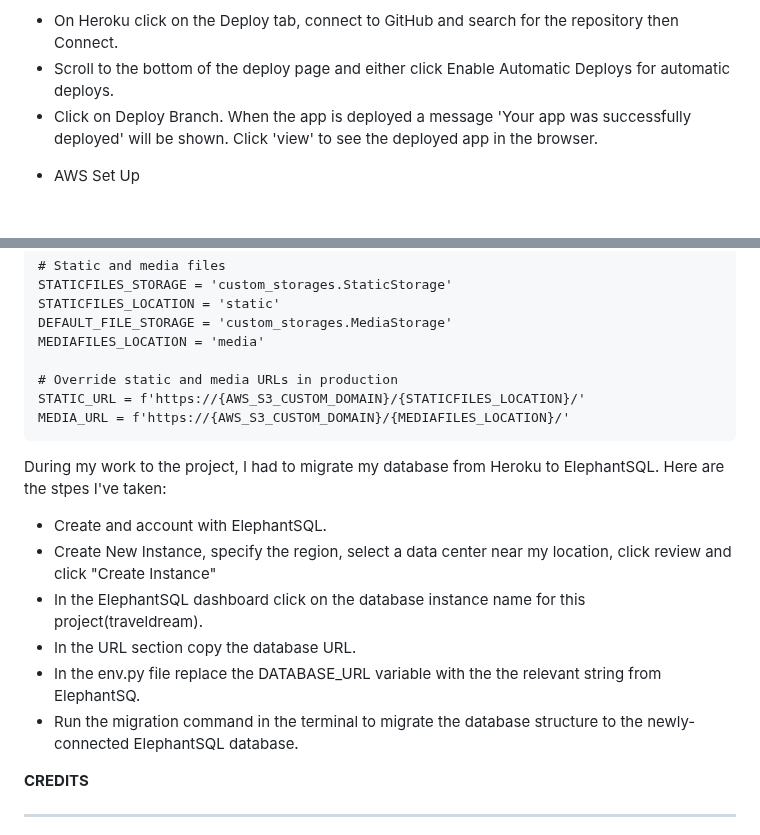
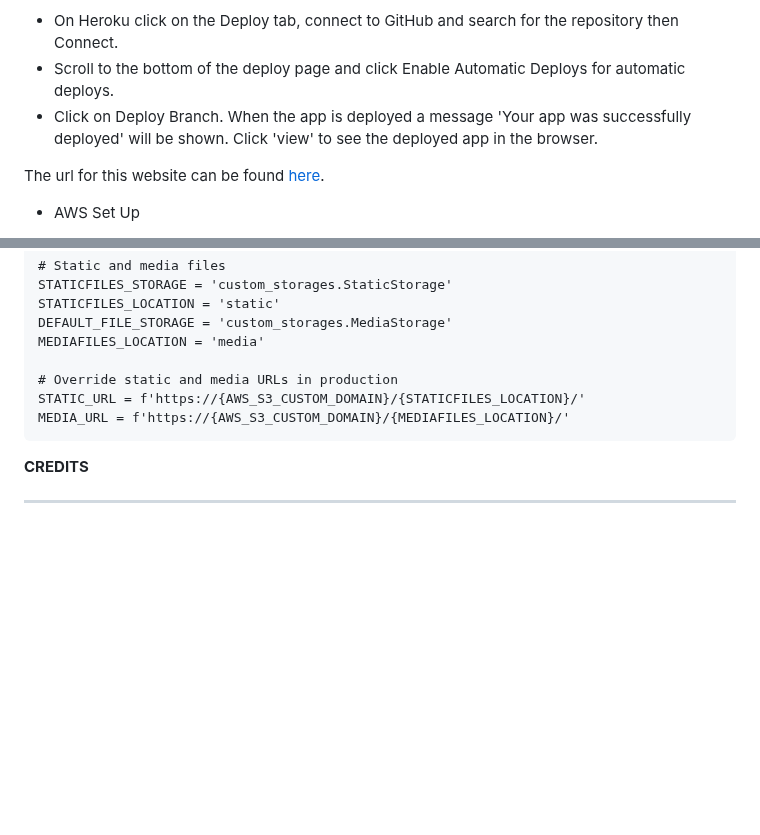
Before and after one commit to LucaDP07/sushi_go, a Markdown page: README.md, 2 parts joined by grey strips. GitHub-like rendering; blank space fills up the shorter version.

Commit message:
updated deployment section on README

```diff
--- a/README.md
+++ b/README.md
@@ -416,8 +420,10 @@ DATABASES = {
 10. A new record with the USE_AWS
 
 - On Heroku click on the Deploy tab, connect to GitHub and search for the repository then Connect.
-- Scroll to the bottom of the deploy page and either click Enable Automatic Deploys for automatic deploys.
+- Scroll to the bottom of the deploy page and click Enable Automatic Deploys for automatic deploys.
 - Click on Deploy Branch. When the app is deployed a message 'Your app was successfully deployed' will be shown. Click 'view' to see the deployed app in the browser.
+
+The url for this website can be found [here](https://sushi-go.herokuapp.com/).
 
 * AWS Set Up
 
@@ -448,16 +454,6 @@ if 'USE_AWS' in os.environ:
     MEDIA_URL = f'https://{AWS_S3_CUSTOM_DOMAIN}/{MEDIAFILES_LOCATION}/'
 
 
-During my work to the project, I had to migrate my database from Heroku to ElephantSQL. Here are the stpes I've taken:
-
-- Create and account with ElephantSQL.
-- Create New Instance, specify the region, select a data center near my location, click review and click "Create Instance"
-- In the ElephantSQL dashboard click on the database instance name for this project(traveldream).
-- In the URL section copy the database URL.
-- In the env.py file replace the DATABASE_URL variable with the the relevant string from ElephantSQ.
-- Run the migration command in the terminal to migrate the database structure to the newly-connected ElephantSQL database.
-
-
 **CREDITS**
 - - -
 
```
Also changed, not shown: other parts of README.md (+4 -0 lines).
